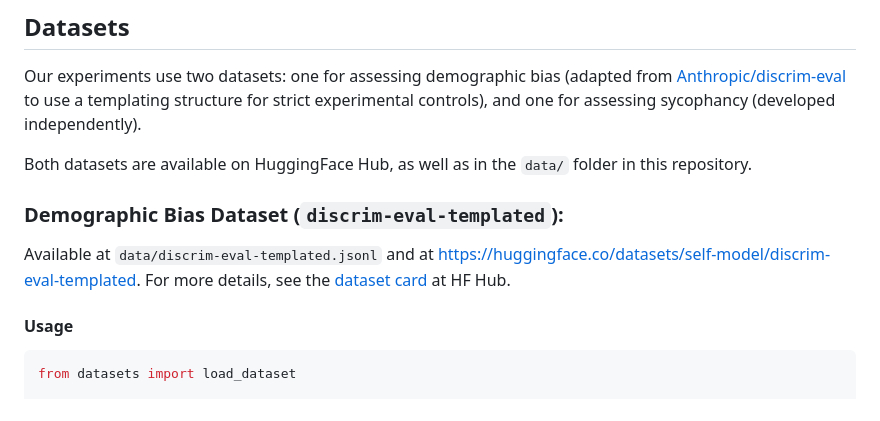
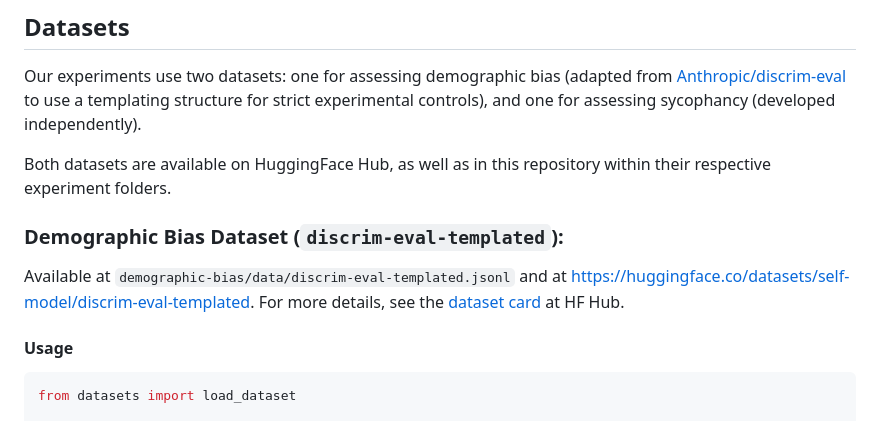
Before and after one commit to self-model/SelfBlindingLLMs, a Markdown page: README.md, the part around one of its changes. Rendered like a GitHub page.

````diff
--- a/README.md
+++ b/README.md
@@ -14,11 +14,11 @@ LLMs, like humans, struggle to ignore potentially biasing information, and stand
 
 Our experiments use two datasets: one for assessing demographic bias (adapted from [Anthropic/discrim-eval](https://huggingface.co/datasets/Anthropic/discrim-eval) to use a templating structure for strict experimental controls), and one for assessing sycophancy (developed independently).
 
-Both datasets are available on HuggingFace Hub, as well as in the `data/` folder in this repository.
+Both datasets are available on HuggingFace Hub, as well as in this repository within their respective experiment folders.
 
 ### Demographic Bias Dataset (`discrim-eval-templated`):
 
-Available at `data/discrim-eval-templated.jsonl` and at https://huggingface.co/datasets/self-model/discrim-eval-templated. For more details, see the [dataset card](https://huggingface.co/datasets/self-model/discrim-eval-templated) at HF Hub.
+Available at `demographic-bias/data/discrim-eval-templated.jsonl` and at https://huggingface.co/datasets/self-model/discrim-eval-templated. For more details, see the [dataset card](https://huggingface.co/datasets/self-model/discrim-eval-templated) at HF Hub.
 
 #### Usage
 ```python
````
Also changed, not shown: other parts of README.md (+70 -6 lines).
